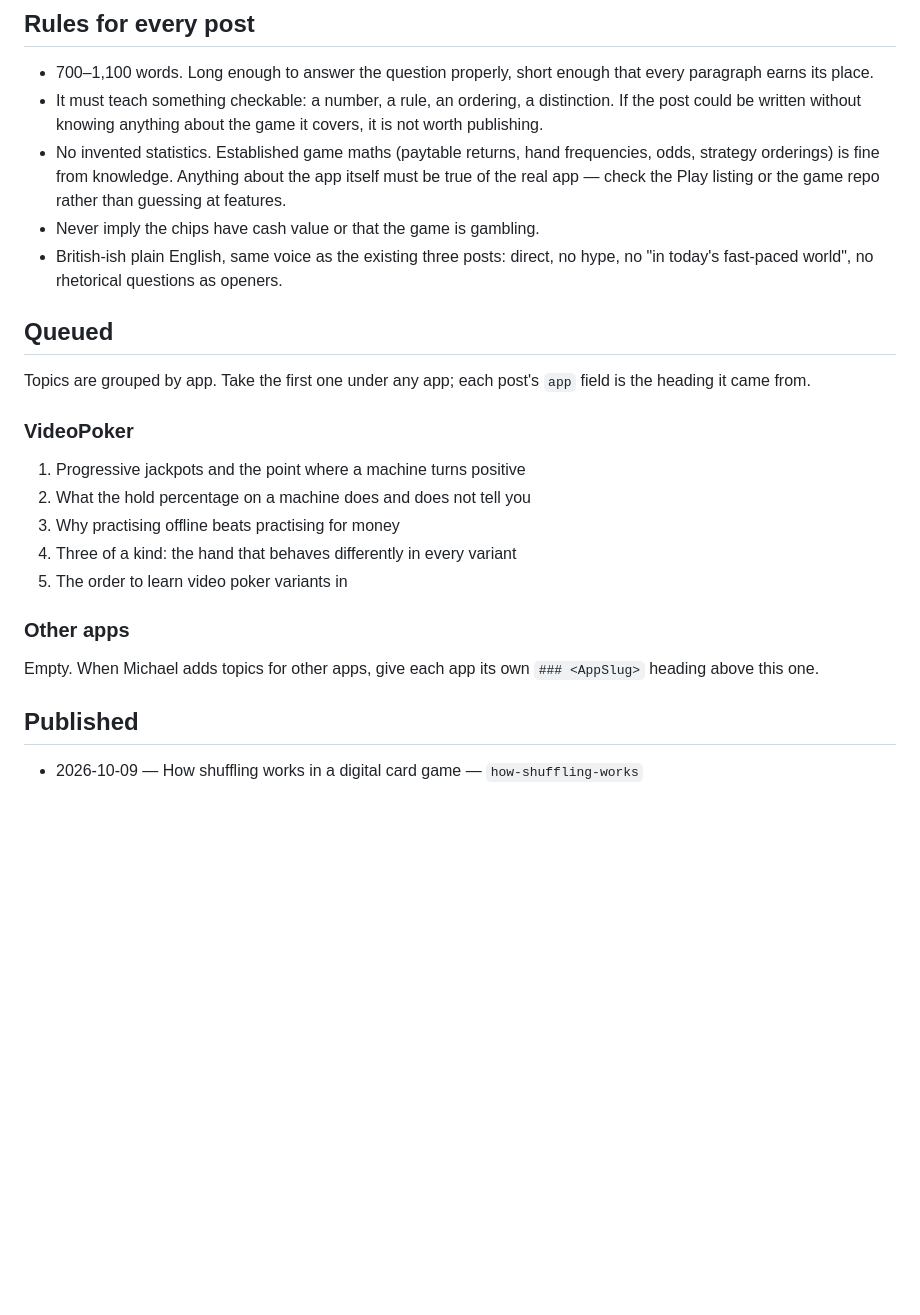
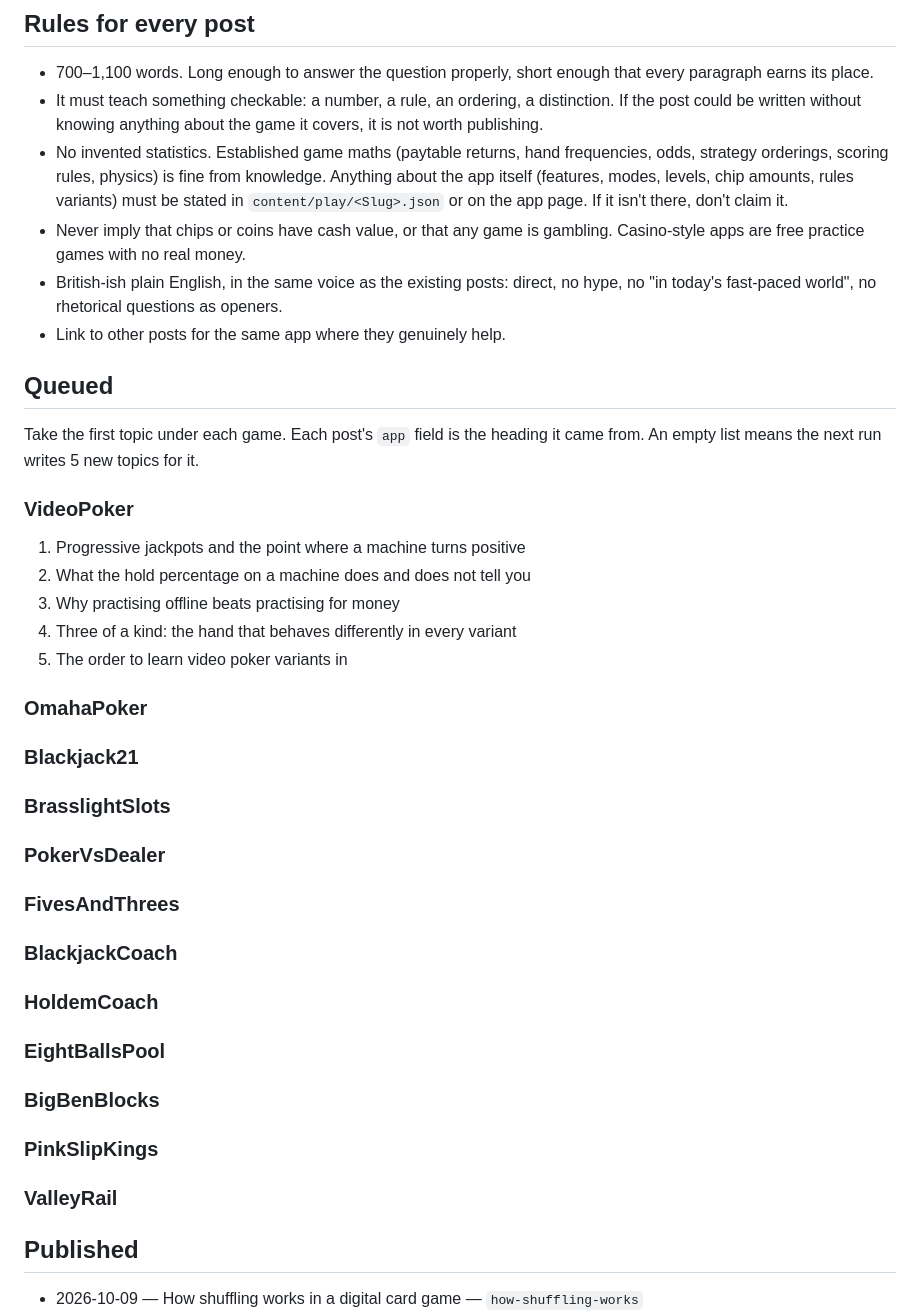
Before and after one commit to Micorlov/videopoker-site, a Markdown page: blog-topics.md, the part around one of its changes. Drawn GitHub-style; blank space fills up the shorter version.

```diff
--- a/blog-topics.md
+++ b/blog-topics.md
@@ -32,18 +92,21 @@ and let him refill it.
   distinction. If the post could be written without knowing anything about
   the game it covers, it is not worth publishing.
 - No invented statistics. Established game maths (paytable returns, hand
-  frequencies, odds, strategy orderings) is fine from knowledge. Anything about
-  the app itself must be true of the real app — check the Play listing or the
-  game repo rather than guessing at features.
-- Never imply the chips have cash value or that the game is gambling.
-- British-ish plain English, same voice as the existing three posts: direct,
+  frequencies, odds, strategy orderings, scoring rules, physics) is fine from
+  knowledge. Anything about the app itself (features, modes, levels, chip
+  amounts, rules variants) must be stated in `content/play/<Slug>.json` or on
+  the app page. If it isn't there, don't claim it.
+- Never imply that chips or coins have cash value, or that any game is
+  gambling. Casino-style apps are free practice games with no real money.
+- British-ish plain English, in the same voice as the existing posts: direct,
   no hype, no "in today's fast-paced world", no rhetorical questions as
   openers.
+- Link to other posts for the same app where they genuinely help.
 
 ## Queued
 
-Topics are grouped by app. Take the first one under any app; each post's `app`
-field is the heading it came from.
+Take the first topic under each game. Each post's `app` field is the heading
+it came from. An empty list means the next run writes 5 new topics for it.
 
 ### VideoPoker
 
@@ -53,10 +116,27 @@ field is the heading it came from.
 4. Three of a kind: the hand that behaves differently in every variant
 5. The order to learn video poker variants in
 
-### Other apps
+### OmahaPoker
 
-Empty. When Michael adds topics for other apps, give each app its own
-`### <AppSlug>` heading above this one.
+### Blackjack21
+
+### BrasslightSlots
+
+### PokerVsDealer
+
+### FivesAndThrees
+
+### BlackjackCoach
+
+### HoldemCoach
+
+### EightBallsPool
+
+### BigBenBlocks
+
+### PinkSlipKings
+
+### ValleyRail
 
 ## Published
 
```
Also changed, not shown: other parts of blog-topics.md (+74 -14 lines), README.md (+3 -0 lines).
